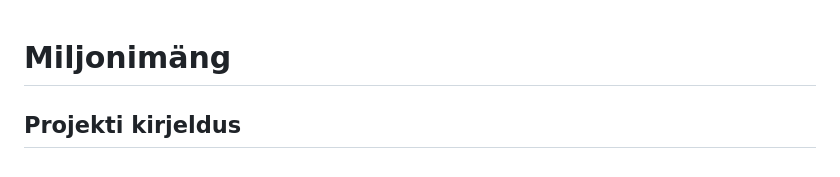
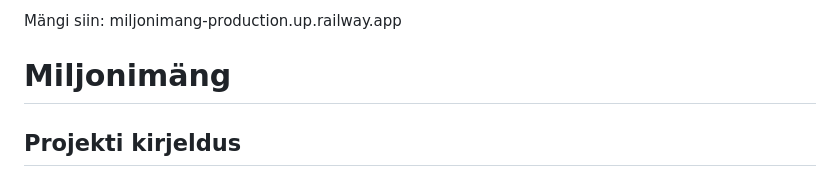
Before and after one commit to Ken-Janek/miljonimang, a Markdown page: README.md, the part around the change. Rendered like a GitHub page.

```diff
--- a/README.md
+++ b/README.md
@@ -1,3 +1,5 @@
+Mängi siin: miljonimang-production.up.railway.app
+
 # Miljonimäng
 
 ## Projekti kirjeldus
```
